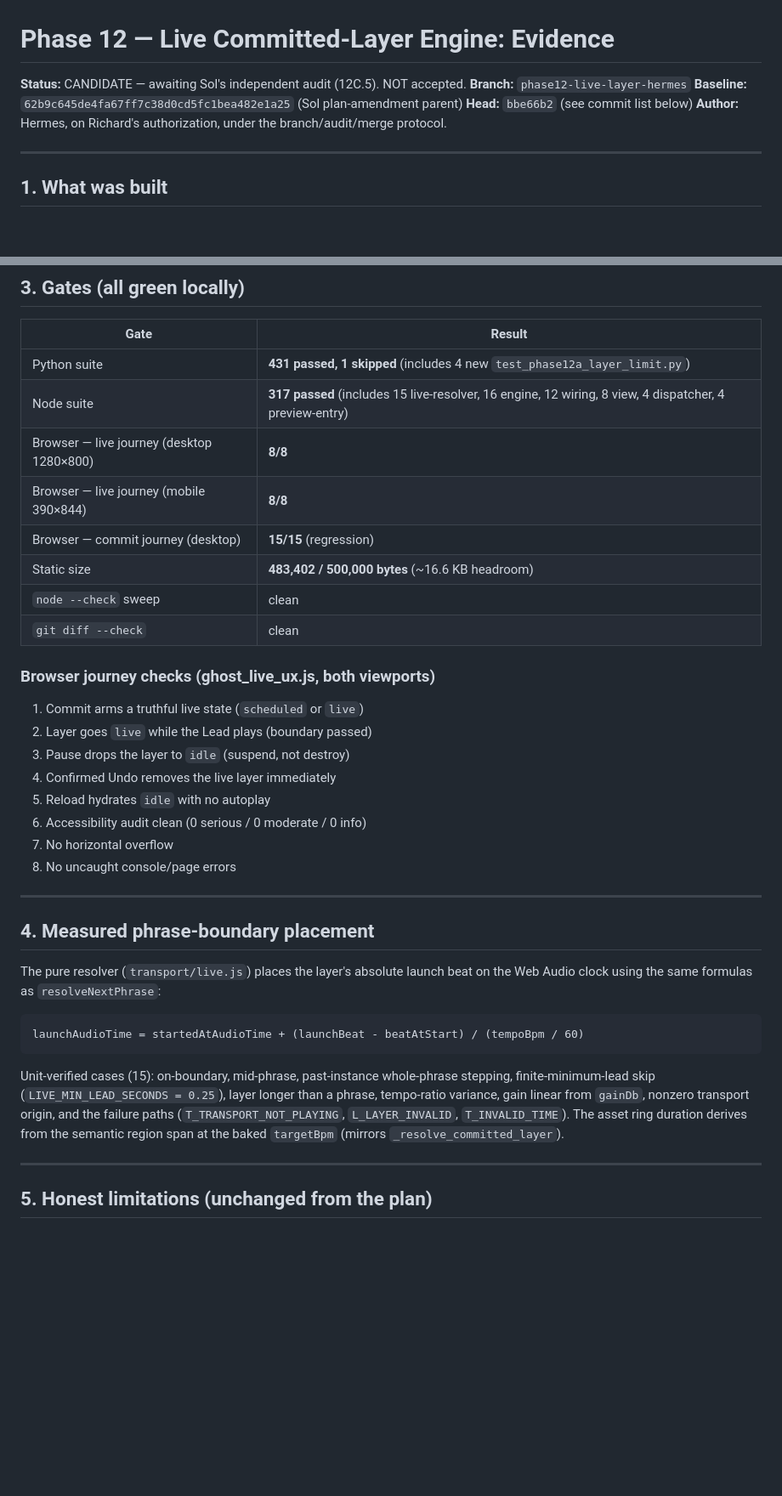
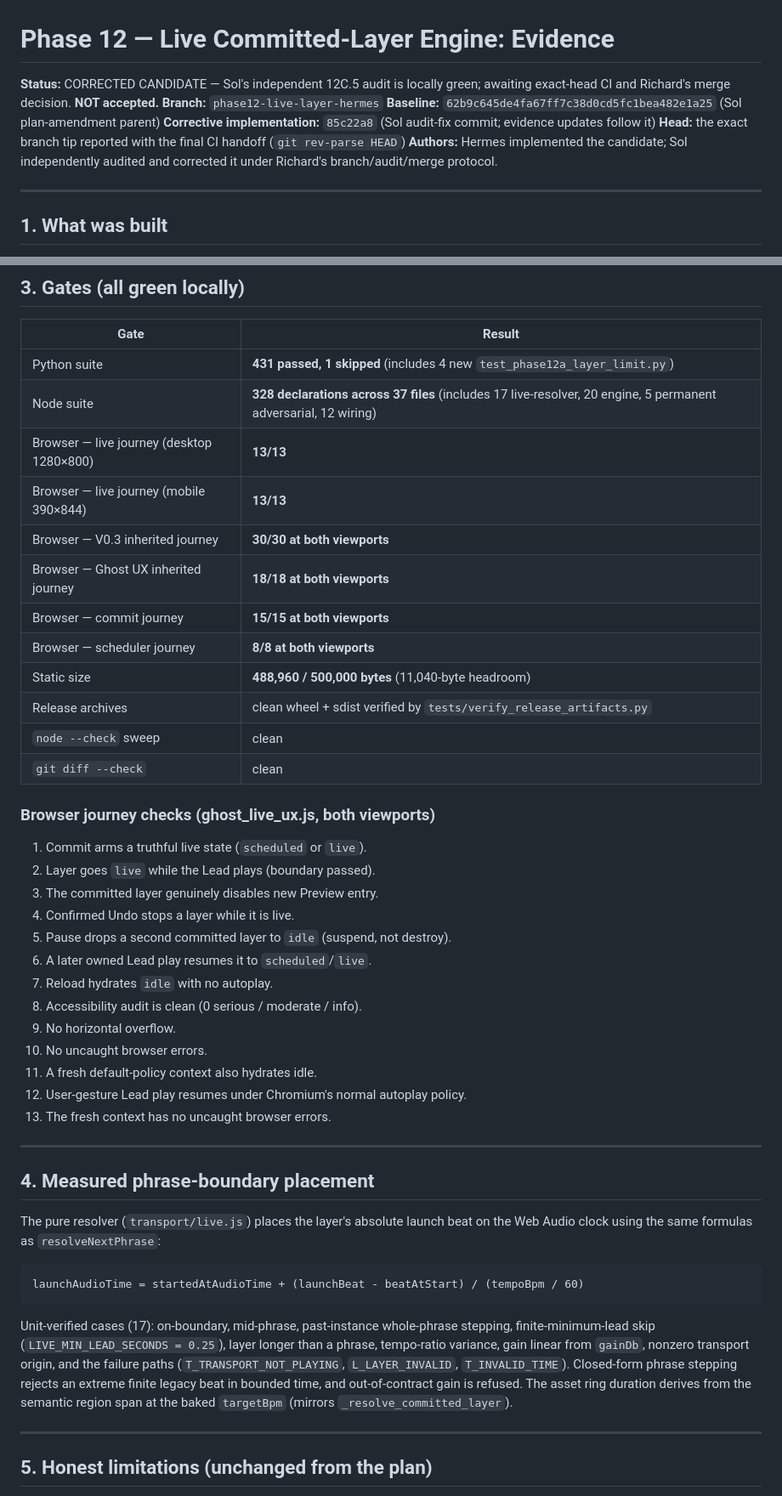
Before and after one commit to 888noonie/2become1, a Markdown page: PHASE_12_LIVE_LAYER_EVIDENCE.md, 2 parts joined by grey strips. Shown at 85% size. Drawn GitHub-style; blank space fills up the shorter version.

Commit message:
Record Sol Phase 12 corrective audit

````diff
--- a/PHASE_12_LIVE_LAYER_EVIDENCE.md
+++ b/PHASE_12_LIVE_LAYER_EVIDENCE.md
@@ -1,10 +1,13 @@
 # Phase 12 — Live Committed-Layer Engine: Evidence
 
-**Status:** CANDIDATE — awaiting Sol's independent audit (12C.5). NOT accepted.
+**Status:** CORRECTED CANDIDATE — Sol's independent 12C.5 audit is locally
+green; awaiting exact-head CI and Richard's merge decision. **NOT accepted.**
 **Branch:** `phase12-live-layer-hermes`
 **Baseline:** `62b9c645de4fa67ff7c38d0cd5fc1bea482e1a25` (Sol plan-amendment parent)
-**Head:** `bbe66b2` (see commit list below)
-**Author:** Hermes, on Richard's authorization, under the branch/audit/merge protocol.
+**Corrective implementation:** `85c22a8` (Sol audit-fix commit; evidence updates follow it)
+**Head:** the exact branch tip reported with the final CI handoff (`git rev-parse HEAD`)
+**Authors:** Hermes implemented the candidate; Sol independently audited and
+corrected it under Richard's branch/audit/merge protocol.
 
 ---
 
@@ -72,23 +80,32 @@ playback only; the export/parity pipeline stays exactly as Phase 11 left it.
 | Gate | Result |
 |---|---|
 | Python suite | **431 passed, 1 skipped** (includes 4 new `test_phase12a_layer_limit.py`) |
-| Node suite | **317 passed** (includes 15 live-resolver, 16 engine, 12 wiring, 8 view, 4 dispatcher, 4 preview-entry) |
-| Browser — live journey (desktop 1280×800) | **8/8** |
-| Browser — live journey (mobile 390×844) | **8/8** |
-| Browser — commit journey (desktop) | **15/15** (regression) |
-| Static size | **483,402 / 500,000 bytes** (~16.6 KB headroom) |
+| Node suite | **328 declarations across 37 files** (includes 17 live-resolver, 20 engine, 5 permanent adversarial, 12 wiring) |
+| Browser — live journey (desktop 1280×800) | **13/13** |
+| Browser — live journey (mobile 390×844) | **13/13** |
+| Browser — V0.3 inherited journey | **30/30 at both viewports** |
+| Browser — Ghost UX inherited journey | **18/18 at both viewports** |
+| Browser — commit journey | **15/15 at both viewports** |
+| Browser — scheduler journey | **8/8 at both viewports** |
+| Static size | **488,960 / 500,000 bytes** (11,040-byte headroom) |
+| Release archives | clean wheel + sdist verified by `tests/verify_release_artifacts.py` |
 | `node --check` sweep | clean |
 | `git diff --check` | clean |
 
 ### Browser journey checks (ghost_live_ux.js, both viewports)
-1. Commit arms a truthful live state (`scheduled` or `live`)
-2. Layer goes `live` while the Lead plays (boundary passed)
-3. Pause drops the layer to `idle` (suspend, not destroy)
-4. Confirmed Undo removes the live layer immediately
-5. Reload hydrates `idle` with no autoplay
-6. Accessibility audit clean (0 serious / 0 moderate / 0 info)
-7. No horizontal overflow
-8. No uncaught console/page errors
+1. Commit arms a truthful live state (`scheduled` or `live`).
+2. Layer goes `live` while the Lead plays (boundary passed).
+3. The committed layer genuinely disables new Preview entry.
+4. Confirmed Undo stops a layer while it is live.
+5. Pause drops a second committed layer to `idle` (suspend, not destroy).
+6. A later owned Lead play resumes it to `scheduled`/`live`.
+7. Reload hydrates `idle` with no autoplay.
+8. Accessibility audit is clean (0 serious / moderate / info).
+9. No horizontal overflow.
+10. No uncaught browser errors.
+11. A fresh default-policy context also hydrates idle.
+12. User-gesture Lead play resumes under Chromium's normal autoplay policy.
+13. The fresh context has no uncaught browser errors.
 
 ---
 
@@ -101,12 +118,14 @@ beat on the Web Audio clock using the same formulas as `resolveNextPhrase`:
 launchAudioTime = startedAtAudioTime + (launchBeat - beatAtStart) / (tempoBpm / 60)
 ```
 
-Unit-verified cases (15): on-boundary, mid-phrase, past-instance whole-phrase
+Unit-verified cases (17): on-boundary, mid-phrase, past-instance whole-phrase
 stepping, finite-minimum-lead skip (`LIVE_MIN_LEAD_SECONDS = 0.25`), layer
 longer than a phrase, tempo-ratio variance, gain linear from `gainDb`, nonzero
 transport origin, and the failure paths (`T_TRANSPORT_NOT_PLAYING`,
-`L_LAYER_INVALID`, `T_INVALID_TIME`). The asset ring duration derives from the
-semantic region span at the baked `targetBpm` (mirrors `_resolve_committed_layer`).
+`L_LAYER_INVALID`, `T_INVALID_TIME`). Closed-form phrase stepping rejects an
+extreme finite legacy beat in bounded time, and out-of-contract gain is
+refused. The asset ring duration derives from the semantic region span at the
+baked `targetBpm` (mirrors `_resolve_committed_layer`).
 
 ---
 
````
Also changed, not shown: other parts of PHASE_12_LIVE_LAYER_EVIDENCE.md (+41 -14 lines), CODEX.md (+15 -12 lines).
